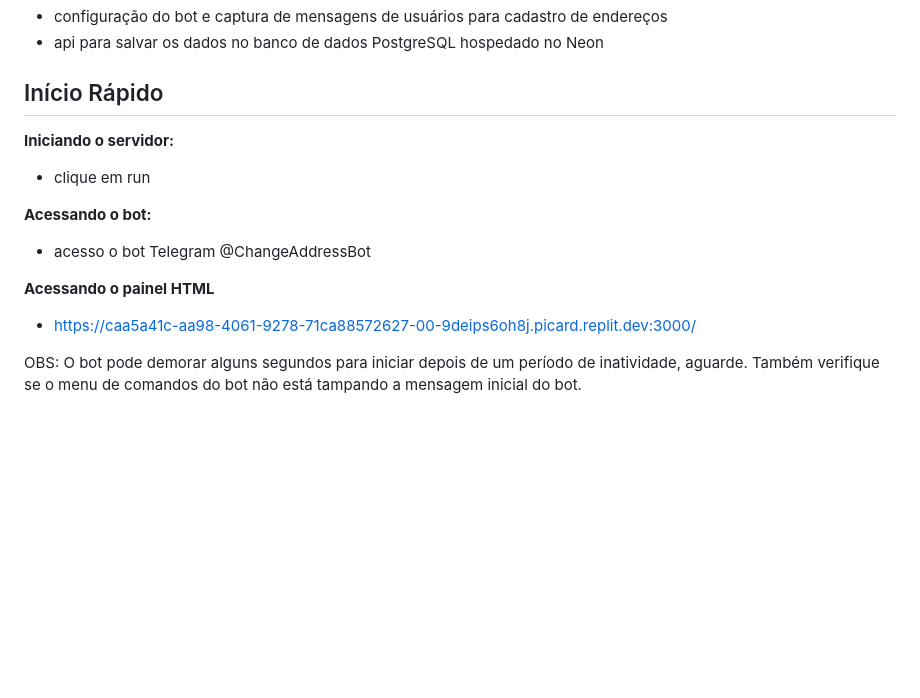
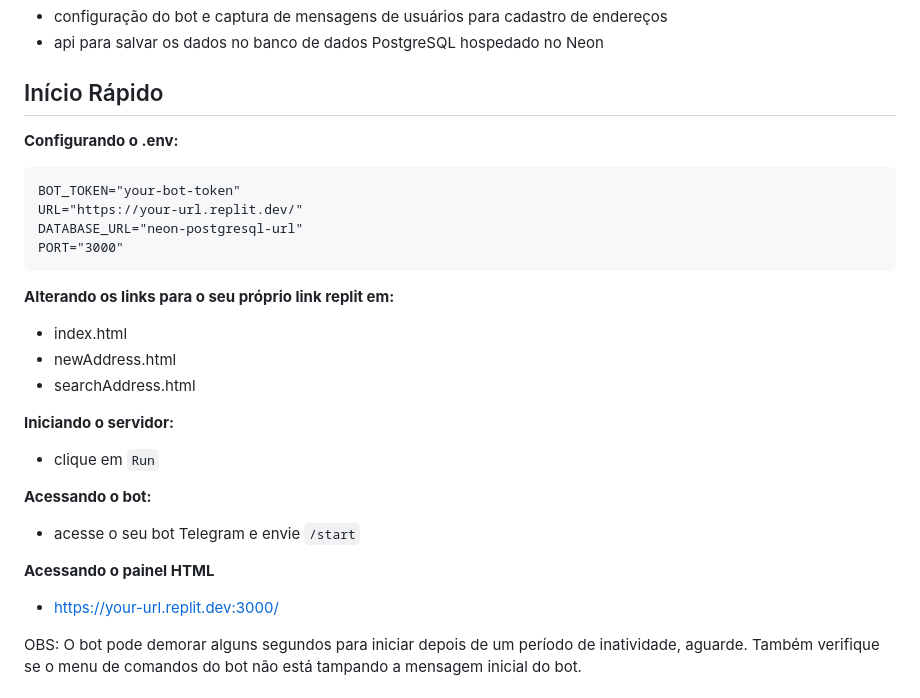
Before and after one commit to Alisson-DeRodrigues/telegram-bot-location, a Markdown page: README.md, the part around the change. Drawn GitHub-style; blank space fills up the shorter version.

````diff
--- a/README.md
+++ b/README.md
@@ -13,14 +13,27 @@ Um bot telegram para registrar pedidos de atualização de endereços.
 - api para salvar os dados no banco de dados PostgreSQL hospedado no Neon
 
 ## Início Rápido
+**Configurando o .env:**
+```
+BOT_TOKEN="your-bot-token"
+URL="https://your-url.replit.dev/"
+DATABASE_URL="neon-postgresql-url"
+PORT="3000"
+```
+
+**Alterando os links para o seu próprio link replit em:**
+- index.html
+- newAddress.html
+- searchAddress.html
+
 **Iniciando o servidor:**
-- clique em run
+- clique em `Run`
 
 **Acessando o bot:**
-- acesso o bot Telegram @ChangeAddressBot
+- acesse o seu bot Telegram e envie `/start`
 
 **Acessando o painel HTML**
-- https://caa5a41c-aa98-4061-9278-71ca88572627-00-9deips6oh8j.picard.replit.dev:3000/
+- https://your-url.replit.dev:3000/
 
 OBS: O bot pode demorar alguns segundos para iniciar depois de um período de inatividade, aguarde. Também verifique se o menu de comandos do bot não está tampando a mensagem inicial do bot.
 
````
